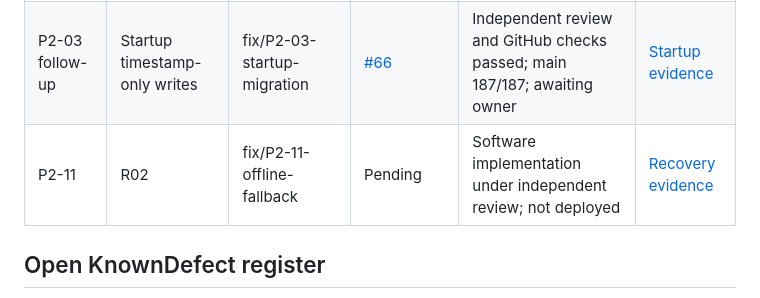
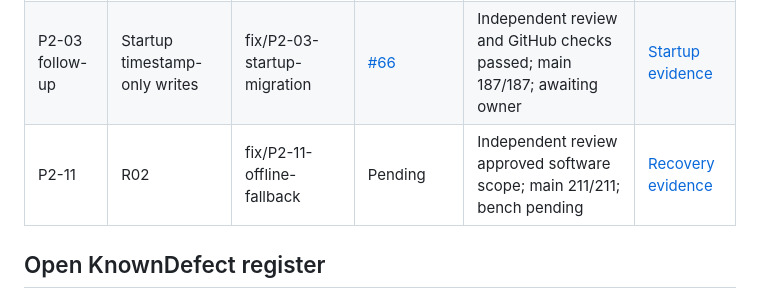
Before and after one commit to abdlmalekluttee/BroadcastRouter, a Markdown page: docs/PHASE2_PROGRESS.md, the part around the change. Drawn GitHub-style.

```diff
--- a/docs/PHASE2_PROGRESS.md
+++ b/docs/PHASE2_PROGRESS.md
@@ -10,7 +10,7 @@ Deployment requires separate explicit approval and a maintenance window.
 | P2-02 | R04, R05, R06, R07, R18; harness | fix/P2-02-test-harness | [#64](https://github.com/abdlmalekluttee/BroadcastRouter/pull/64), integrated with #63 | Owner integrated; matrix rows assigned to owning tasks | [P2-02 evidence](phase2/P2-02.md) |
 | P2-03 | R10, R11 | fix/P2-03-session-telemetry | [#65](https://github.com/abdlmalekluttee/BroadcastRouter/pull/65) | Owner merged; retention/full-transcript follow-ups remain | [P2-03 evidence](phase2/P2-03.md) |
 | P2-03 follow-up | Startup timestamp-only writes | fix/P2-03-startup-migration | [#66](https://github.com/abdlmalekluttee/BroadcastRouter/pull/66) | Independent review and GitHub checks passed; main 187/187; awaiting owner | [Startup evidence](phase2/P2-03-startup.md) |
-| P2-11 | R02 | fix/P2-11-offline-fallback | Pending | Software implementation under independent review; not deployed | [Recovery evidence](phase2/P2-11.md) |
+| P2-11 | R02 | fix/P2-11-offline-fallback | Pending | Independent review approved software scope; main 211/211; bench pending | [Recovery evidence](phase2/P2-11.md) |
 
 ## Open KnownDefect register
 
```
Also changed, not shown: docs/phase2/P2-11.md (+31 -0 lines).
